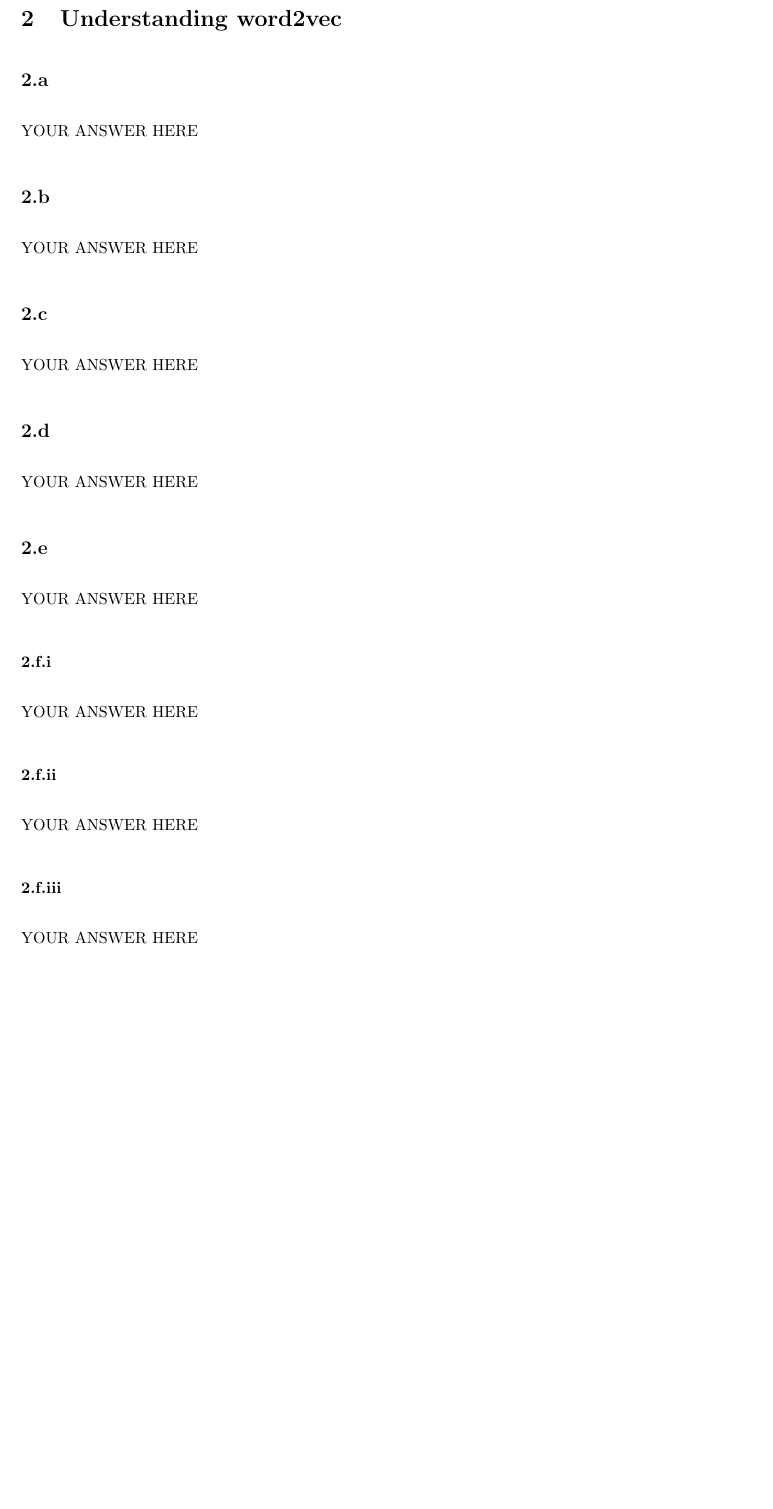
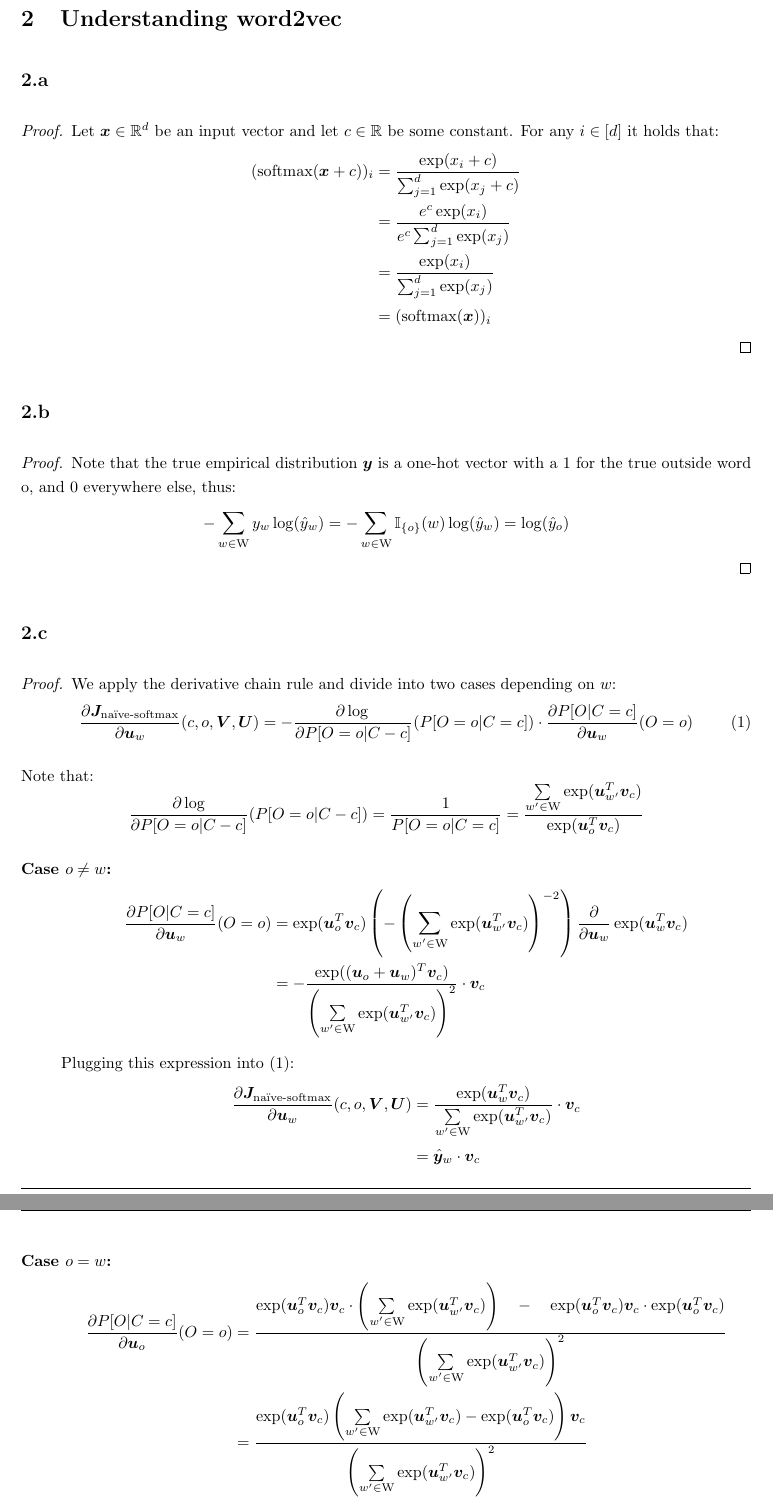
Before and after one commit to TomerBarNatan/natural-language-processing, a LaTeX problem sheet (Assignment_1/written_solution/written_solution_template.tex, which reads Assignment_1/written_solution/q1/1_a.tex, Assignment_1/written_solution/q1/1_b.tex, Assignment_1/written_solution/q1/1_c.tex): part of the page before the commit and two parts of pages 1 and 2 of 4 after it, the two joined at a grey line, cut so that both start at the same text, the shorter picture padded with empty space. Compiled offline with pdfLaTeX.

Commit message:
Added answer to q1

```diff
--- /dev/null
+++ b/Assignment_1/written_solution/q1/1_a.tex
@@ -0,0 +1,11 @@
+\begin{proof}
+  Let $\bm{x} \in \R^d$ be an input vector and let $c \in \R$ be some constant. For any $i \in [d]$ it holds that:
+  \begin{equation*}
+    \begin{split}
+      (\text{softmax}(\bm{x} + c))_i & = \frac{\exp(x_i + c)}{\sum_{j = 1}^{d} \exp(x_j + c)} \\
+      & = \frac{e^c \exp(x_i)}{e^c \sum_{j = 1}^{d} \exp(x_j)} \\
+      & = \frac{\exp(x_i)}{\sum_{j = 1}^{d} \exp(x_j)} \\
+      & = (\text{softmax}(\bm{x}))_i
+    \end{split}
+  \end{equation*}
+\end{proof}
--- /dev/null
+++ b/Assignment_1/written_solution/q1/1_b.tex
@@ -0,0 +1,6 @@
+\begin{proof}
+  Note that the true empirical distribution $\bm{y}$ is a one-hot vector with a 1 for the true outside word o, and 0 everywhere else, thus:
+  \begin{equation*}
+    -\sum\limits_{w \in \text{W}} y_w \log(\hat{y}_w) = -\sum\limits_{w \in \text{W}} \I{o}(w) \log(\hat{y}_w) = \log(\hat{y}_o)
+  \end{equation*}
+\end{proof}
--- /dev/null
+++ b/Assignment_1/written_solution/q1/1_c.tex
@@ -0,0 +1,40 @@
+\begin{proof}
+  We apply the derivative chain rule and divide into two cases depending on $w$:
+  \begin{equation}\label{eq:gradient}
+    \begin{split}
+      \frac{\partial \bm{J}_{\text{na\"ive-softmax}}}{\partial \bm{u}_w}(c,o,\bm{V},\bm{U}) & = -\frac{\partial \log{}}{\partial P[O=o | C-c]}(P[O=o | C=c]) \cdot \frac{\partial P[O | C=c]}{\partial \bm{u}_w}(O=o) \\
+    \end{split}
+  \end{equation}
+
+  Note that:
+  \begin{equation*}
+    \frac{\partial \log}{\partial P[O=o | C-c]}(P[O=o | C-c]) = \frac{1}{P[O=o | C=c]} = \frac{\sum\limits_{w' \in \text{W}} \exp(\bm{u}_{w'}^T \bm{v}_c)}{\exp(\bm{u}_{o}^T \bm{v}_c)}
+  \end{equation*}
+
+  \begin{description}
+    \item[Case $o \neq w$:]
+      \begin{equation*}
+        \begin{split}
+          \frac{\partial P[O | C=c]}{\partial \bm{u}_w}(O=o)
+          & =  \exp(\bm{u}_{o}^T \bm{v}_c) \left(-\left(\sum\limits_{w' \in \text{W}} \exp(\bm{u}_{w'}^T \bm{v}_c)\right)^{-2}\right) \frac{\partial}{\partial \bm{u}_w} \exp(\bm{u}_{w}^T \bm{v}_c) \\
+          & = -\frac{\exp((\bm{u}_{o} + \bm{u}_{w}) ^T \bm{v}_c)} {\left(\sum\limits_{w' \in \text{W}} \exp(\bm{u}_{w'}^T \bm{v}_c)\right)^2} \cdot \bm{v}_c
+        \end{split}
+      \end{equation*}
+
+      Plugging this expression into (\ref{eq:gradient}):
+      \begin{equation*}
+        \begin{split}
+          \frac{\partial \bm{J}_{\text{na\"ive-softmax}}}{\partial \bm{u}_w}(c,o,\bm{V},\bm{U})
+          & = \frac{\exp(\bm{u}_{w}^T \bm{v}_c)} {\sum\limits_{w' \in \text{W}} \exp(\bm{u}_{w'}^T \bm{v}_c)} \cdot \bm{v}_c \\
+          & = \hat{\bm{y}}_w \cdot \bm{v}_c
+        \end{split}
+      \end{equation*}
+
+      \item[Case $o = w$:]
+      \begin{equation*}
+        \begin{split}
+          \frac{\partial P[O | C=c]}{\partial \bm{u}_o}(O=o)
+          & =  \frac{\exp(\bm{u}_{o}^T \bm{v}_c) \bm{v}_c \cdot \left(\sum\limits_{w' \in \text{W}} \exp(\bm{u}_{w'}^T \bm{v}_c)\right) \quad - \quad \exp(\bm{u}_{o}^T \bm{v}_c) \bm{v}_c \cdot \exp(\bm{u}_{o}^T \bm{v}_c)}{\left(\sum\limits_{w' \in \text{W}} \exp(\bm{u}_{w'}^T \bm{v}_c)\right)^2} \\
+          & = \frac{\exp(\bm{u}_{o}^T \bm{v}_c)\left(\sum\limits_{w' \in \text{W}} \exp(\bm{u}_{w'}^T \bm{v}_c) - \exp(\bm{u}_{o}^T \bm{v}_c) \right) \bm{v}_c}{\left(\sum\limits_{w' \in \text{W}} \exp(\bm{u}_{w'}^T \bm{v}_c)\right)^2} \\
+        \end{split}
+      \end{equation*}
--- a/Assignment_1/written_solution_template.tex
+++ b/Assignment_1/written_solution/written_solution_template.tex
@@ -4,8 +4,11 @@
 \usepackage{lastpage}
 \usepackage{amsfonts}
 \usepackage{amsmath}
+\usepackage{amsthm}
 \usepackage{amssymb}
 \usepackage{bm}
+\usepackage{csquotes}
+\usepackage{mymacros}
 
 \usepackage[shortlabels]{enumitem}
 \usepackage[noabbrev, capitalise]{cleveref}
@@ -20,13 +23,14 @@
  }
 
 % define your IDs here:
-\newcommand{\firststudentid}{123456789}
+\newcommand{\firststudentid}{318635646}
 \newcommand{\secondstudentid}{987654321}
+\newcommand{\thirdstudentid}{987654321}
 
 \pagestyle{fancy}
 \fancyhf{}
 \rhead{Written Solution for Assignment 1}
-\chead{\firststudentid \qquad \secondstudentid}
+\chead{\firststudentid \qquad \secondstudentid \qquad \thirdstudentid}
 \lhead{Natural Language Processing}
 \rfoot{Page \thepage \hspace{1pt} of \pageref{LastPage}}
 \renewcommand{\footrulewidth}{1pt}
@@ -43,19 +47,15 @@
 \refstepcounter{section}
 \section{Understanding word2vec}
 \subsection{}
-YOUR ANSWER HERE
+\input{q1/1_a.tex}
+
 \subsection{}
-YOUR ANSWER HERE
+\input{q1/1_b.tex}
+
 \subsection{}
-YOUR ANSWER HERE
+\input{q1/1_c.tex}
+
 \subsection{}
-YOUR ANSWER HERE
+\input{q1/1_d.tex}
+
 \subsection{}
-YOUR ANSWER HERE
-\refstepcounter{subsection}
-\subsubsection{}
-YOUR ANSWER HERE
-\subsubsection{}
-YOUR ANSWER HERE
-\subsubsection{}
-YOUR ANSWER HERE
```
Also changed, not shown: Assignment_1/written_solution/main.bib (added, +19 -0 lines), Assignment_1/written_solution/mymacros.sty (added, +71 -0 lines), Assignment_1/written_solution/q1/1_d.tex (added, +7 -0 lines), Assignment_1/written_solution/q1/1_e.tex (added, +5 -0 lines), Assignment_1/written_solution/q1/1_f.tex (added, +5 -0 lines), Assignment_1/written_solution/written_solution_template.bbl (added), Assignment_1/written_solution/q1/1_c.tex (18 more changed lines), Assignment_1/written_solution/written_solution_template.tex (9 more changed lines), 1 other file.
